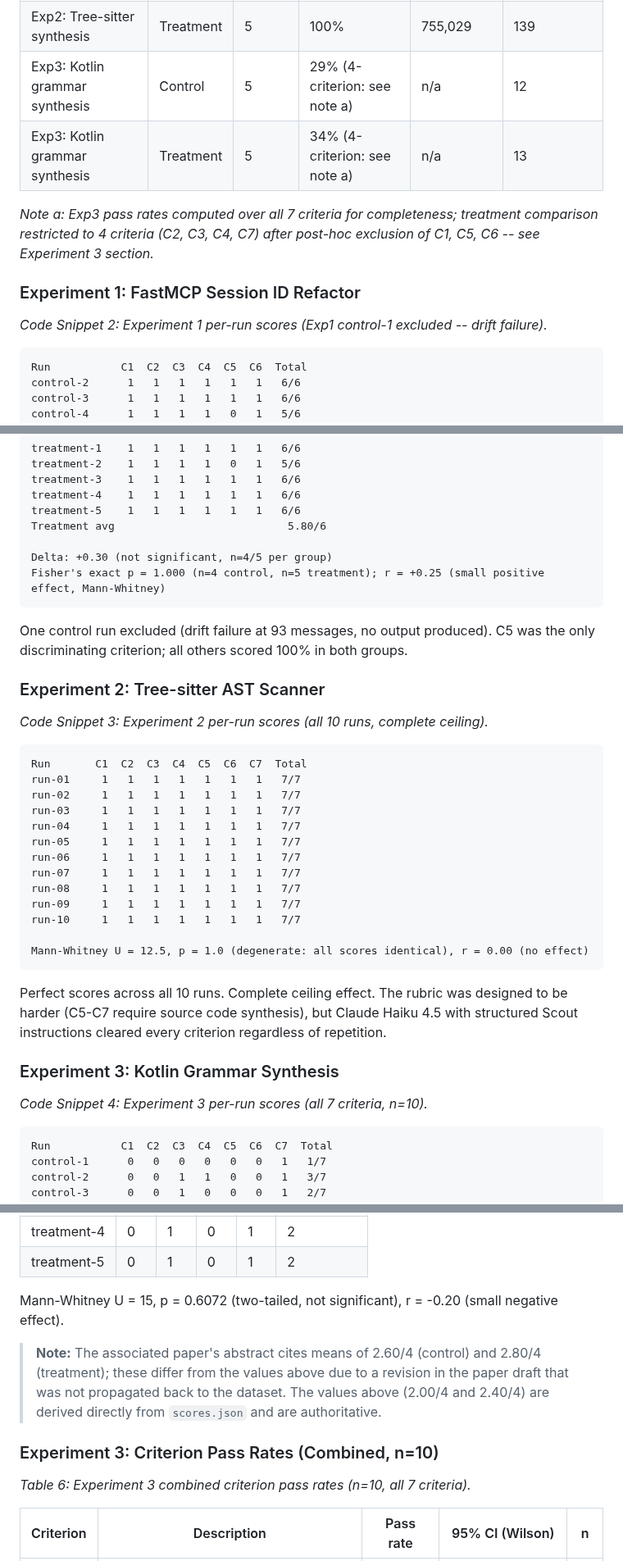
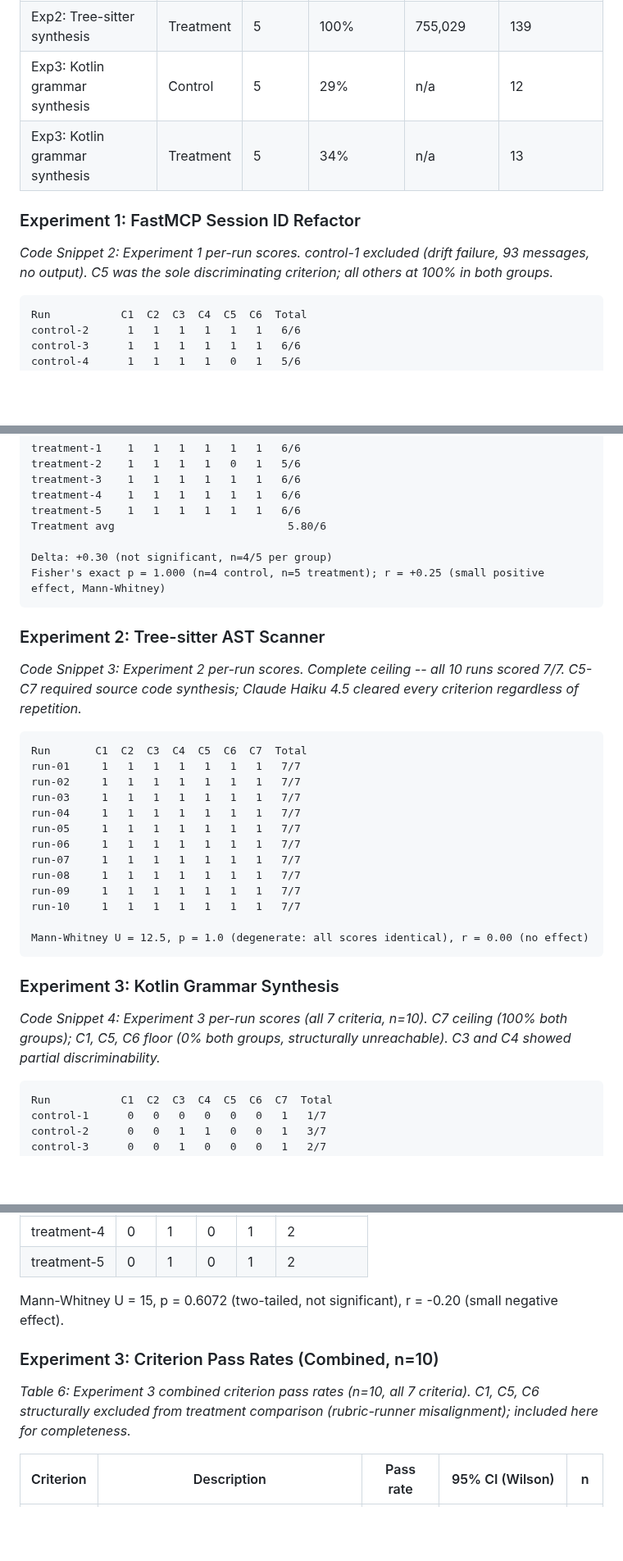
Before and after one commit to clouatre-labs/prompt-repetition-experiments, a Markdown page: README.md, 3 parts joined by grey strips. Shown at 82% size. GitHub-like rendering; blank space fills up the shorter version.

Commit message:
docs(readme): fold post-table notes into captions, remove redundant standalone notes
Signed-off-by: Hugues Clouâtre <hugues@linux.com>

````diff
--- a/README.md
+++ b/README.md
@@ -97,14 +97,12 @@ C5-C7 in Experiment 2 require reading and synthesizing actual source code. They
 | Exp1: FastMCP refactor | Treatment | 5 | 93% | 716,275 | 138 |
 | Exp2: Tree-sitter synthesis | Control | 5 | 100% | 703,993 | 152 |
 | Exp2: Tree-sitter synthesis | Treatment | 5 | 100% | 755,029 | 139 |
-| Exp3: Kotlin grammar synthesis | Control | 5 | 29% (4-criterion: see note a) | n/a | 12 |
-| Exp3: Kotlin grammar synthesis | Treatment | 5 | 34% (4-criterion: see note a) | n/a | 13 |
-
-*Note a: Exp3 pass rates computed over all 7 criteria for completeness; treatment comparison restricted to 4 criteria (C2, C3, C4, C7) after post-hoc exclusion of C1, C5, C6 -- see Experiment 3 section.*
+| Exp3: Kotlin grammar synthesis | Control | 5 | 29% | n/a | 12 |
+| Exp3: Kotlin grammar synthesis | Treatment | 5 | 34% | n/a | 13 |
 
 ### Experiment 1: FastMCP Session ID Refactor
 
-*Code Snippet 2: Experiment 1 per-run scores (Exp1 control-1 excluded -- drift failure).*
+*Code Snippet 2: Experiment 1 per-run scores. control-1 excluded (drift failure, 93 messages, no output). C5 was the sole discriminating criterion; all others at 100% in both groups.*
 
 ```text
 Run           C1  C2  C3  C4  C5  C6  Total
@@ -125,11 +123,9 @@ Delta: +0.30 (not significant, n=4/5 per group)
 Fisher's exact p = 1.000 (n=4 control, n=5 treatment); r = +0.25 (small positive effect, Mann-Whitney)
 ```
 
-One control run excluded (drift failure at 93 messages, no output produced). C5 was the only discriminating criterion; all others scored 100% in both groups.
-
 ### Experiment 2: Tree-sitter AST Scanner
 
-*Code Snippet 3: Experiment 2 per-run scores (all 10 runs, complete ceiling).*
+*Code Snippet 3: Experiment 2 per-run scores. Complete ceiling -- all 10 runs scored 7/7. C5-C7 required source code synthesis; Claude Haiku 4.5 cleared every criterion regardless of repetition.*
 
 ```text
 Run       C1  C2  C3  C4  C5  C6  C7  Total
@@ -147,11 +143,9 @@ run-10     1   1   1   1   1   1   1   7/7
 Mann-Whitney U = 12.5, p = 1.0 (degenerate: all scores identical), r = 0.00 (no effect)
 ```
 
-Perfect scores across all 10 runs. Complete ceiling effect. The rubric was designed to be harder (C5-C7 require source code synthesis), but Claude Haiku 4.5 with structured Scout instructions cleared every criterion regardless of repetition.
-
 ### Experiment 3: Kotlin Grammar Synthesis
 
-*Code Snippet 4: Experiment 3 per-run scores (all 7 criteria, n=10).*
+*Code Snippet 4: Experiment 3 per-run scores (all 7 criteria, n=10). C7 ceiling (100% both groups); C1, C5, C6 floor (0% both groups, structurally unreachable). C3 and C4 showed partial discriminability.*
 
 ```text
 Run           C1  C2  C3  C4  C5  C6  C7  Total
@@ -211,11 +203,9 @@ The treatment comparison is therefore restricted to the 4 reachable criteria: C2
 
 Mann-Whitney U = 15, p = 0.6072 (two-tailed, not significant), r = -0.20 (small negative effect).
 
-> **Note:** The associated paper's abstract cites means of 2.60/4 (control) and 2.80/4 (treatment); these differ from the values above due to a revision in the paper draft that was not propagated back to the dataset. The values above (2.00/4 and 2.40/4) are derived directly from `scores.json` and are authoritative.
-
 ### Experiment 3: Criterion Pass Rates (Combined, n=10)
 
-*Table 6: Experiment 3 combined criterion pass rates (n=10, all 7 criteria).*
+*Table 6: Experiment 3 combined criterion pass rates (n=10, all 7 criteria). C1, C5, C6 structurally excluded from treatment comparison (rubric-runner misalignment); included here for completeness.*
 
 | Criterion | Description | Pass rate | 95% CI (Wilson) | n |
 |-----------|-------------|-----------|-----------------|---|
````
Also changed, not shown: other parts of README.md (+2 -6 lines).
